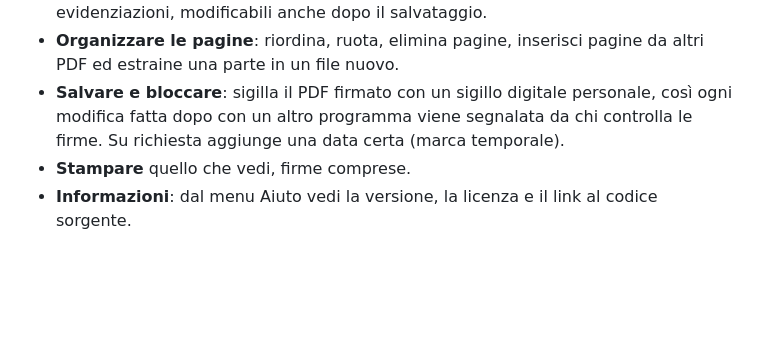
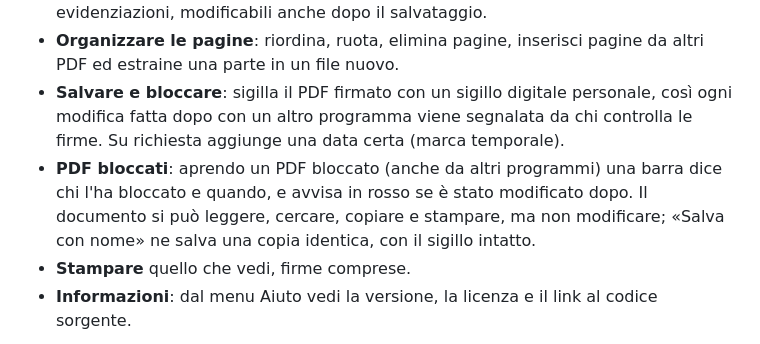
Before and after one commit to dellaluca/PieDF, a Markdown page: README.md, the part around the change. Rendered like a GitHub page; blank space fills up the shorter version.

Commit message:
Documentazione della lettura del sigillo e della sola lettura (#71)
Co-Authored-By: Claude Opus 5.5 <noreply@anthropic.com>

```diff
--- a/README.md
+++ b/README.md
@@ -17,6 +17,7 @@ Lettore PDF leggero e portatile per Windows 10 e 11. Apri, leggi, cerca e stampa
 - **Scrivere e disegnare**: aggiungi caselle di testo, la data, tratti a mano libera ed evidenziazioni, modificabili anche dopo il salvataggio.
 - **Organizzare le pagine**: riordina, ruota, elimina pagine, inserisci pagine da altri PDF ed estraine una parte in un file nuovo.
 - **Salvare e bloccare**: sigilla il PDF firmato con un sigillo digitale personale, così ogni modifica fatta dopo con un altro programma viene segnalata da chi controlla le firme. Su richiesta aggiunge una data certa (marca temporale).
+- **PDF bloccati**: aprendo un PDF bloccato (anche da altri programmi) una barra dice chi l'ha bloccato e quando, e avvisa in rosso se è stato modificato dopo. Il documento si può leggere, cercare, copiare e stampare, ma non modificare; «Salva con nome» ne salva una copia identica, con il sigillo intatto.
 - **Stampare** quello che vedi, firme comprese.
 - **Informazioni**: dal menu Aiuto vedi la versione, la licenza e il link al codice sorgente.
 
```
Also changed, not shown: CLAUDE.md (+6 -5 lines), docs/sviluppo.md (+1 -1 lines).
